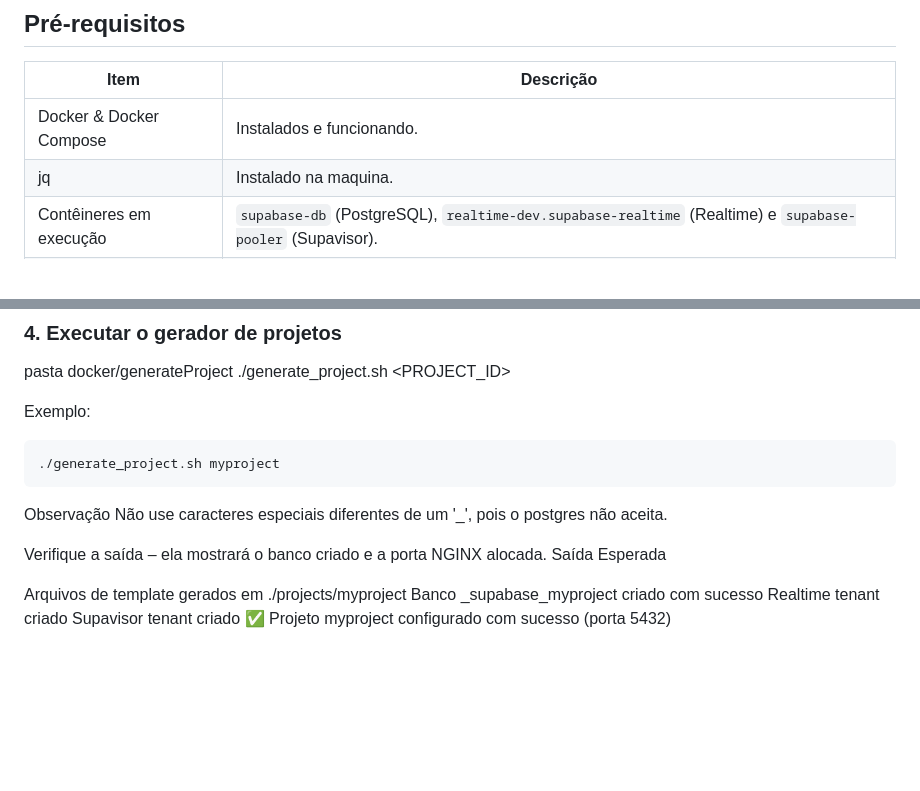
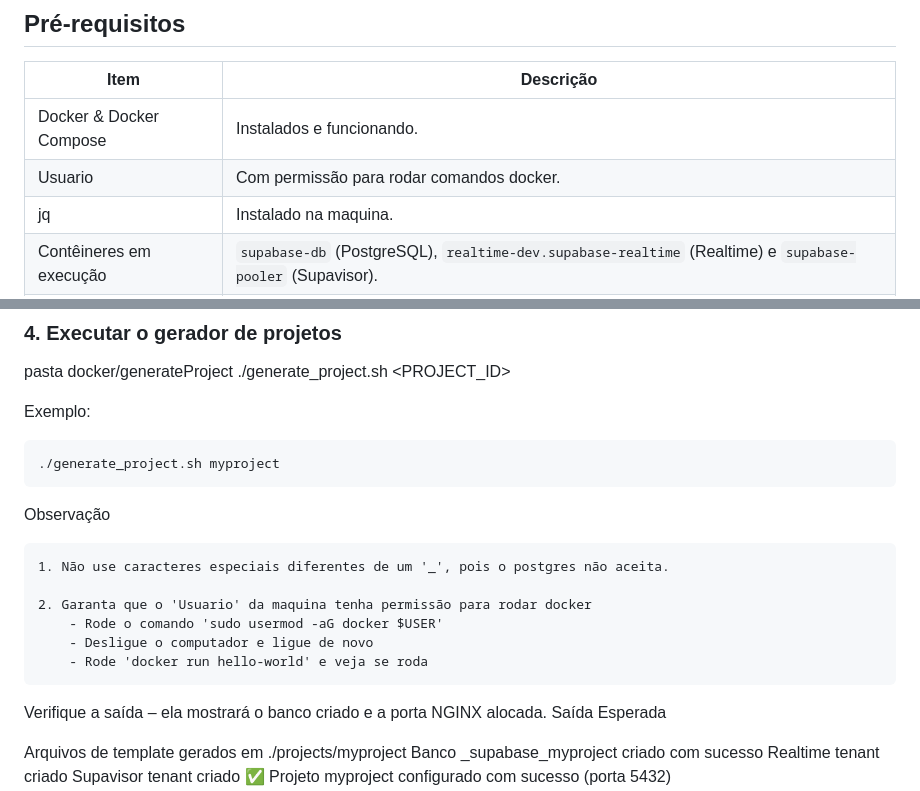
Before and after one commit to GustavoMartins123/supabase-multitenant, a Markdown page: README.md, 2 parts joined by grey strips. Drawn GitHub-style; blank space fills up the shorter version.

Commit message:
"README.md atualizado"

````diff
--- a/README.md
+++ b/README.md
@@ -34,6 +34,7 @@ Simplificar a inicialização de projetos Supabase, criando automaticamente:
 | Item | Descrição |
 |------|-----------|
 | Docker & Docker Compose | Instalados e funcionando. |
+| Usuario    |   Com permissão para rodar comandos docker. |
 | jq    |   Instalado na maquina. |
 | Contêineres em execução | `supabase-db` (PostgreSQL), `realtime-dev.supabase-realtime` (Realtime) e `supabase-pooler` (Supavisor). |
 | Arquivos de ambiente | `secrets/.env` (JWT_SECRET, POSTGRES_PASSWORD) e `.env` (POSTGRES_HOST, POSTGRES_PORT). |
@@ -84,7 +85,13 @@ Exemplo:
 ./generate_project.sh myproject
 ```
 Observação
-    Não use caracteres especiais diferentes de um '_', pois o postgres não aceita.
+
+    1. Não use caracteres especiais diferentes de um '_', pois o postgres não aceita.
+
+    2. Garanta que o 'Usuario' da maquina tenha permissão para rodar docker
+        - Rode o comando 'sudo usermod -aG docker $USER'
+        - Desligue o computador e ligue de novo
+        - Rode 'docker run hello-world' e veja se roda
 
 Verifique a saída – ela mostrará o banco criado e a porta NGINX alocada.
 Saída Esperada
````
